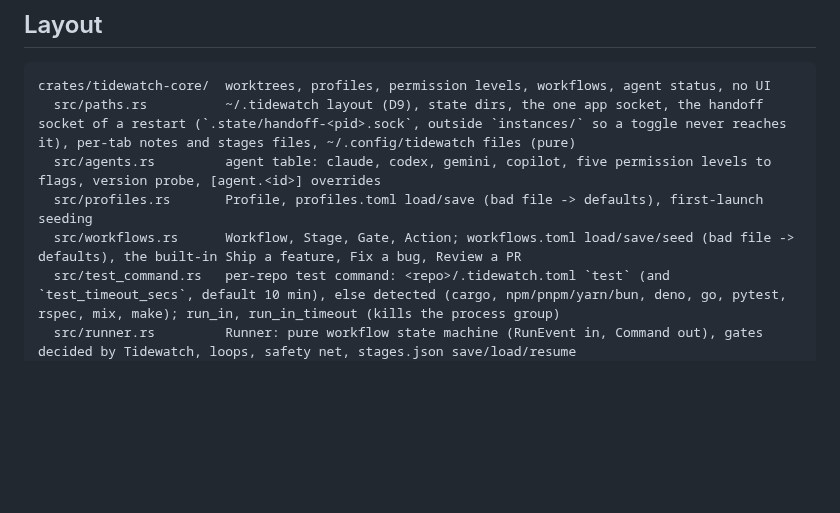
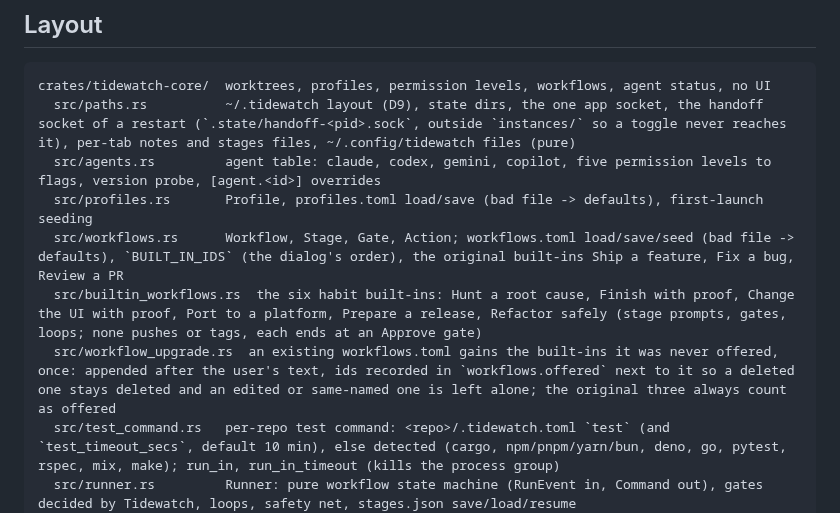
Before and after one commit to Hobo-Ware/tidewatch, a Markdown page: .agents/rules/project.md, the part around the change. Rendered like a GitHub page; blank space fills up the shorter version.

```diff
--- a/.agents/rules/project.md
+++ b/.agents/rules/project.md
@@ -27,7 +27,9 @@ crates/tidewatch-core/  worktrees, profiles, permission levels, workflows, agent
   src/paths.rs          ~/.tidewatch layout (D9), state dirs, the one app socket, the handoff socket of a restart (`.state/handoff-<pid>.sock`, outside `instances/` so a toggle never reaches it), per-tab notes and stages files, ~/.config/tidewatch files (pure)
   src/agents.rs         agent table: claude, codex, gemini, copilot, five permission levels to flags, version probe, [agent.<id>] overrides
   src/profiles.rs       Profile, profiles.toml load/save (bad file -> defaults), first-launch seeding
-  src/workflows.rs      Workflow, Stage, Gate, Action; workflows.toml load/save/seed (bad file -> defaults), the built-in Ship a feature, Fix a bug, Review a PR
+  src/workflows.rs      Workflow, Stage, Gate, Action; workflows.toml load/save/seed (bad file -> defaults), `BUILT_IN_IDS` (the dialog's order), the original built-ins Ship a feature, Fix a bug, Review a PR
+  src/builtin_workflows.rs  the six habit built-ins: Hunt a root cause, Finish with proof, Change the UI with proof, Port to a platform, Prepare a release, Refactor safely (stage prompts, gates, loops; none pushes or tags, each ends at an Approve gate)
+  src/workflow_upgrade.rs  an existing workflows.toml gains the built-ins it was never offered, once: appended after the user's text, ids recorded in `workflows.offered` next to it so a deleted one stays deleted and an edited or same-named one is left alone; the original three always count as offered
   src/test_command.rs   per-repo test command: <repo>/.tidewatch.toml `test` (and `test_timeout_secs`, default 10 min), else detected (cargo, npm/pnpm/yarn/bun, deno, go, pytest, rspec, mix, make); run_in, run_in_timeout (kills the process group)
   src/runner.rs         Runner: pure workflow state machine (RunEvent in, Command out), gates decided by Tidewatch, loops, safety net, stages.json save/load/resume
   src/prompt.rs         stage prompt templates: {task} {base} {branch} {previous_summary} {findings} {test_output} (pure)
```
Also changed, not shown: LEDGER.md (+4 -1 lines).
